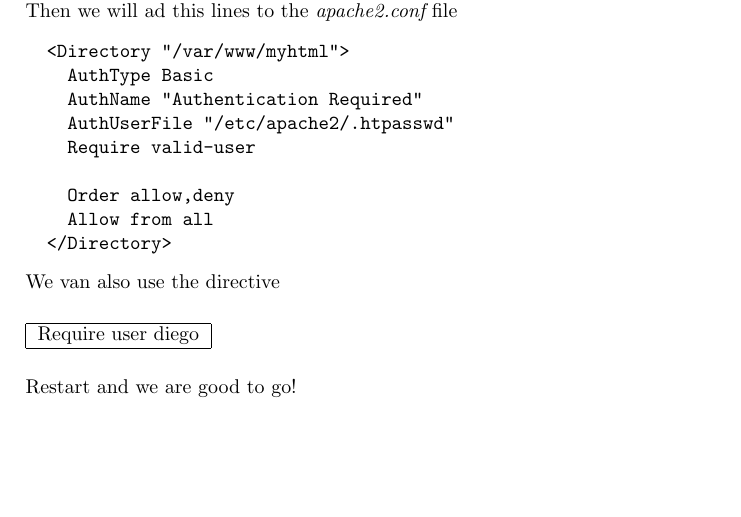
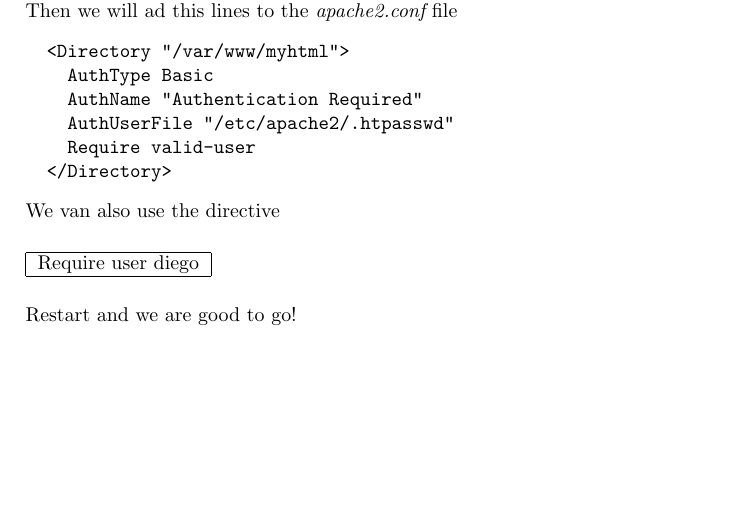
Before and after one commit to riera90/pas, a LaTeX document (pr4/pr4.tex): part of page 10 of 11, cut so that both start at the same text. Compiled offline with pdfLaTeX.

Commit message:
fixed a config file in the tex file

```diff
--- a/pr4/pr4.tex
+++ b/pr4/pr4.tex
@@ -338,9 +338,6 @@ Then we will ad this lines to the {\it apache2.conf} file
     AuthName "Authentication Required"
     AuthUserFile "/etc/apache2/.htpasswd"
     Require valid-user
-
-    Order allow,deny
-    Allow from all
   </Directory>
 \end{verbatim}
 We van also use the directive
```
